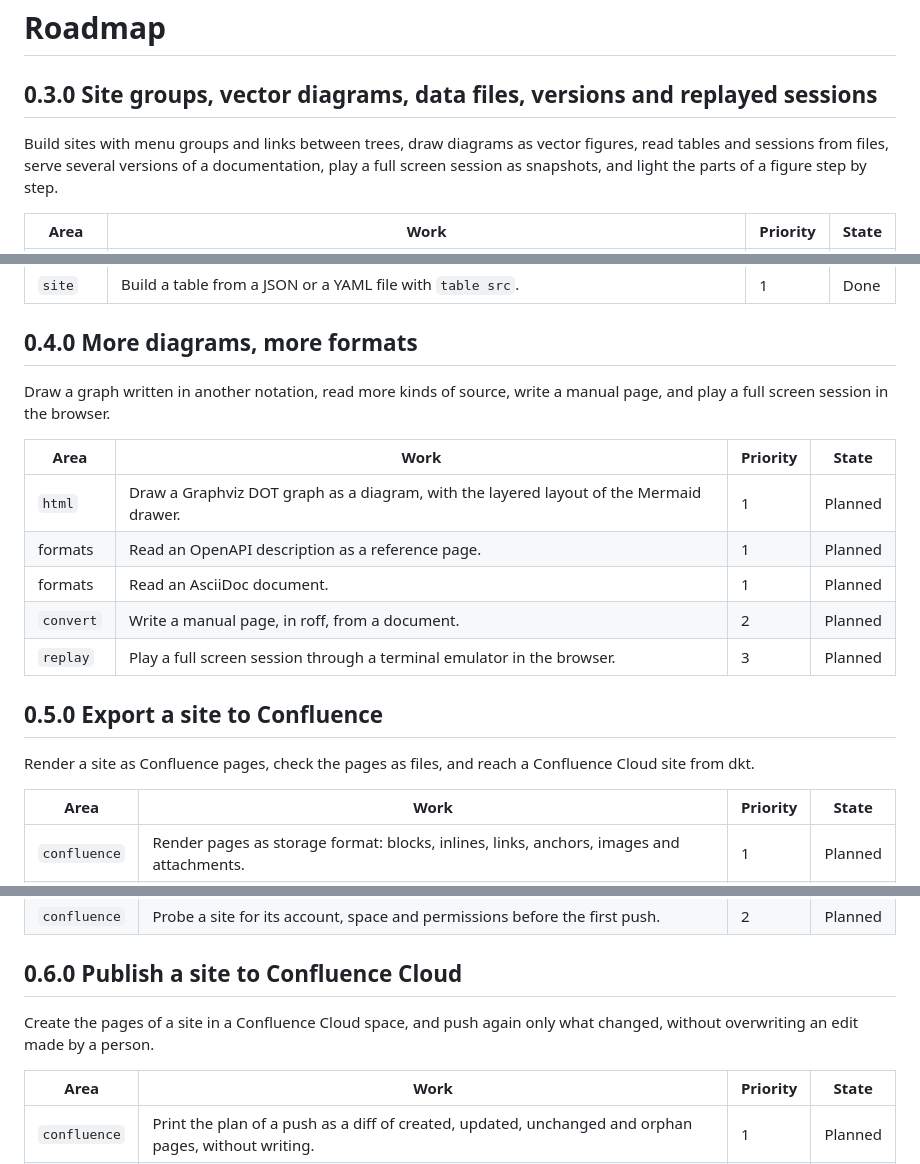
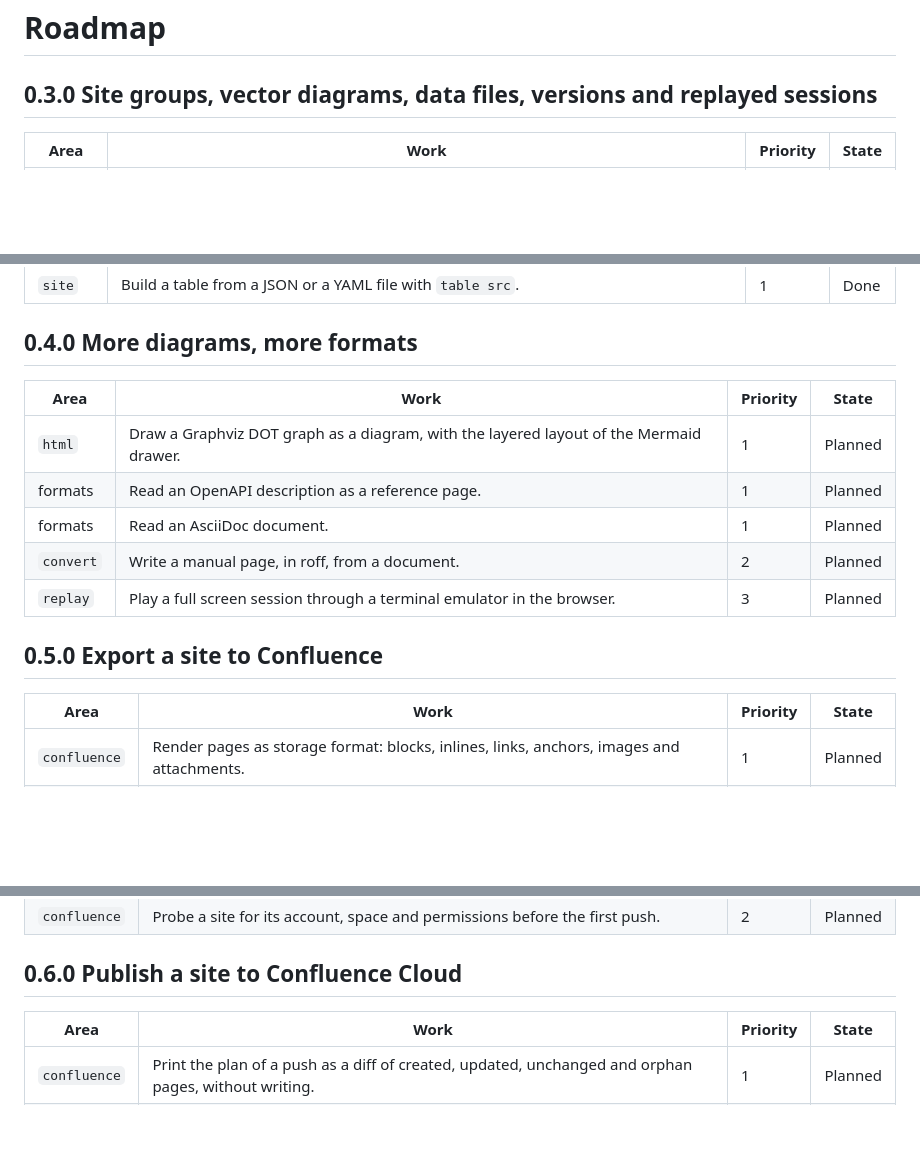
Before and after one commit to cbonte/dkt, a Markdown page: ROADMAP.md, 3 parts joined by grey strips. GitHub-like rendering; blank space fills up the shorter version.

Commit message:
docs: update the roadmap

```diff
--- a/ROADMAP.md
+++ b/ROADMAP.md
@@ -1,8 +1,6 @@
 # Roadmap
 
 ## 0.3.0 Site groups, vector diagrams, data files, versions and replayed sessions
-
-Build sites with menu groups and links between trees, draw diagrams as vector figures, read tables and sessions from files, serve several versions of a documentation, play a full screen session as snapshots, and light the parts of a figure step by step.
 
 | Area | Work | Priority | State |
 | ---- | ---- | -------- | ----- |
@@ -18,8 +16,6 @@ Build sites with menu groups and links between trees, draw diagrams as vector fi
 
 ## 0.4.0 More diagrams, more formats
 
-Draw a graph written in another notation, read more kinds of source, write a manual page, and play a full screen session in the browser.
-
 | Area | Work | Priority | State |
 | ---- | ---- | -------- | ----- |
 | `html` | Draw a Graphviz DOT graph as a diagram, with the layered layout of the Mermaid drawer. | 1 | Planned |
@@ -29,8 +25,6 @@ Draw a graph written in another notation, read more kinds of source, write a man
 | `replay` | Play a full screen session through a terminal emulator in the browser. | 3 | Planned |
 
 ## 0.5.0 Export a site to Confluence
-
-Render a site as Confluence pages, check the pages as files, and reach a Confluence Cloud site from dkt.
 
 | Area | Work | Priority | State |
 | ---- | ---- | -------- | ----- |
@@ -43,8 +37,6 @@ Render a site as Confluence pages, check the pages as files, and reach a Conflue
 
 ## 0.6.0 Publish a site to Confluence Cloud
 
-Create the pages of a site in a Confluence Cloud space, and push again only what changed, without overwriting an edit made by a person.
-
 | Area | Work | Priority | State |
 | ---- | ---- | -------- | ----- |
 | `confluence` | Print the plan of a push as a diff of created, updated, unchanged and orphan pages, without writing. | 1 | Planned |
```
Also changed, not shown: other parts of ROADMAP.md (+0 -2 lines).
